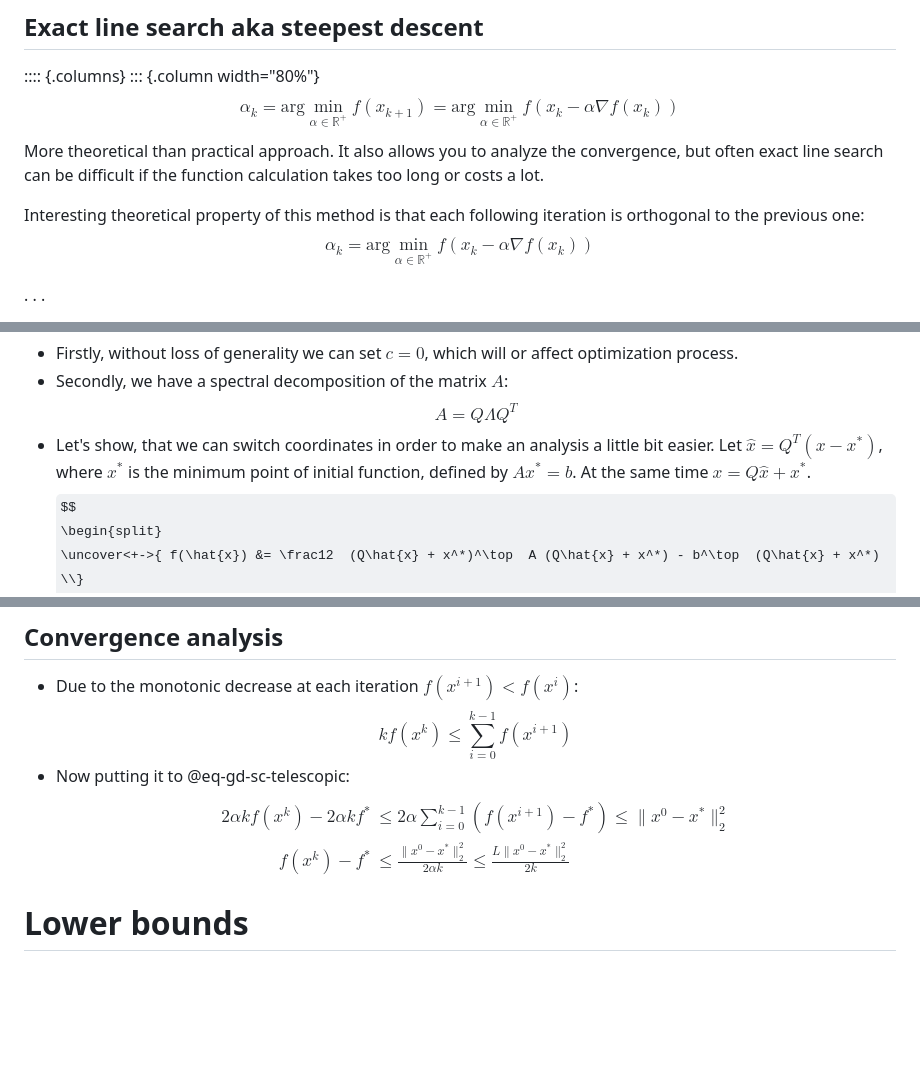
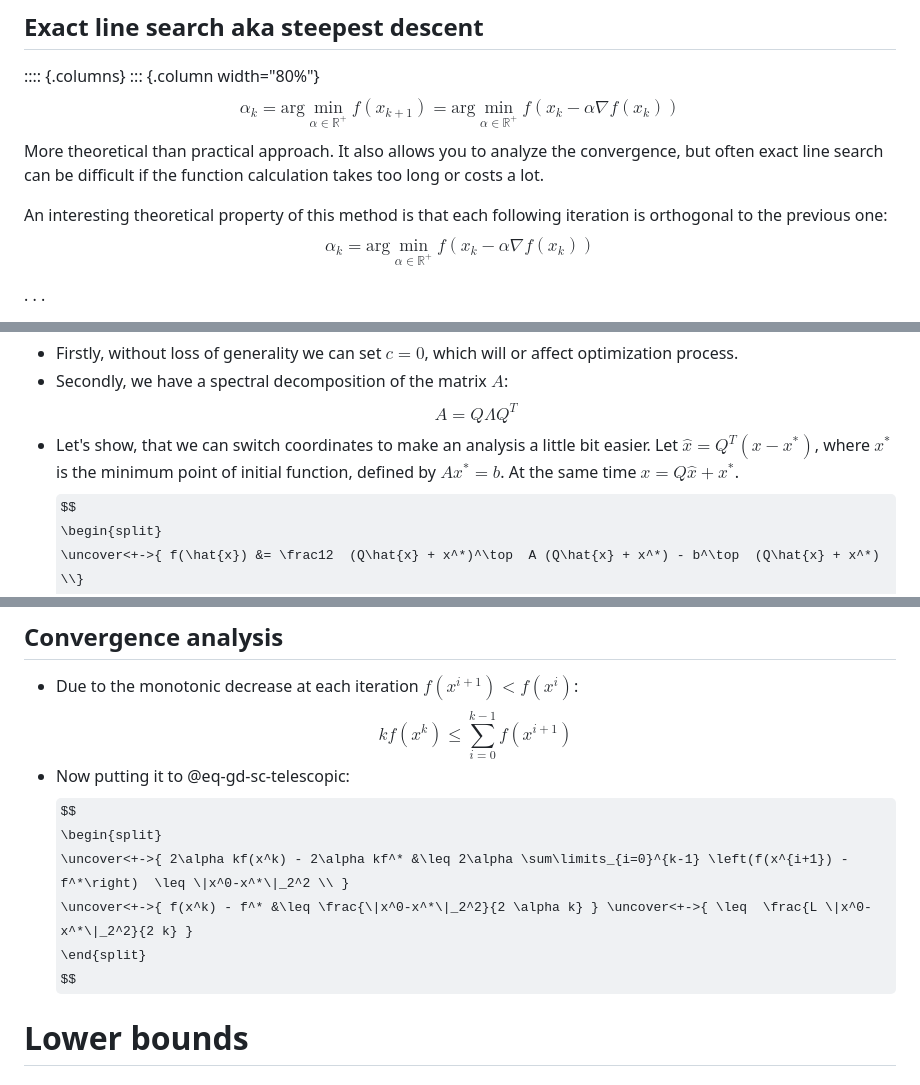
Before and after one commit to MerkulovDaniil/hse24, a Markdown page: lectures/lec_9/lec_9.md, 3 parts joined by grey strips. Drawn GitHub-style; some formulas as TeX source; blank space fills up the shorter version.

```diff
--- a/lectures/lec_9/lec_9.md
+++ b/lectures/lec_9/lec_9.md
@@ -142,7 +142,7 @@ $$
 $$
 More theoretical than practical approach. It also allows you to analyze the convergence, but often exact line search can be difficult if the function calculation takes too long or costs a lot.
 
-Interesting theoretical property of this method is that each following iteration is orthogonal to the previous one:
+An interesting theoretical property of this method is that each following iteration is orthogonal to the previous one:
 $$
 \alpha_k = \text{arg}\min_{\alpha \in \mathbb{R^+}} f(x_k - \alpha \nabla f(x_k))
 $$
@@ -187,7 +187,7 @@ $$
     $$
     A = Q \Lambda Q^T
     $$
-* Let's show, that we can switch coordinates in order to make an analysis a little bit easier. Let $\hat{x} = Q^T(x - x^*)$, where $x^*$ is the minimum point of initial function, defined by $Ax^* = b$. At the same time $x = Q\hat{x} + x^*$.
+* Let's show, that we can switch coordinates to make an analysis a little bit easier. Let $\hat{x} = Q^T(x - x^*)$, where $x^*$ is the minimum point of initial function, defined by $Ax^* = b$. At the same time $x = Q\hat{x} + x^*$.
     $$
     \begin{split}
     \uncover<+->{ f(\hat{x}) &= \frac12  (Q\hat{x} + x^*)^\top  A (Q\hat{x} + x^*) - b^\top  (Q\hat{x} + x^*) \\}
@@ -494,8 +491,8 @@ $$
 * Now putting it to @eq-gd-sc-telescopic:
     $$
     \begin{split}
-    2\alpha kf(x^k) - 2\alpha kf^* &\leq 2\alpha \sum\limits_{i=0}^{k-1} \left(f(x^{i+1}) - f^*\right)  \leq \|x^0-x^*\|_2^2 \\
-    f(x^k) - f^* &\leq \frac{\|x^0-x^*\|_2^2}{2 \alpha k} \leq  \frac{L \|x^0-x^*\|_2^2}{2 k}
+    \uncover<+->{ 2\alpha kf(x^k) - 2\alpha kf^* &\leq 2\alpha \sum\limits_{i=0}^{k-1} \left(f(x^{i+1}) - f^*\right)  \leq \|x^0-x^*\|_2^2 \\ }
+    \uncover<+->{ f(x^k) - f^* &\leq \frac{\|x^0-x^*\|_2^2}{2 \alpha k} } \uncover<+->{ \leq  \frac{L \|x^0-x^*\|_2^2}{2 k} }
     \end{split}
     $$
 
```
Also changed, not shown: other parts of lectures/lec_9/lec_9.md (+19 -22 lines).
